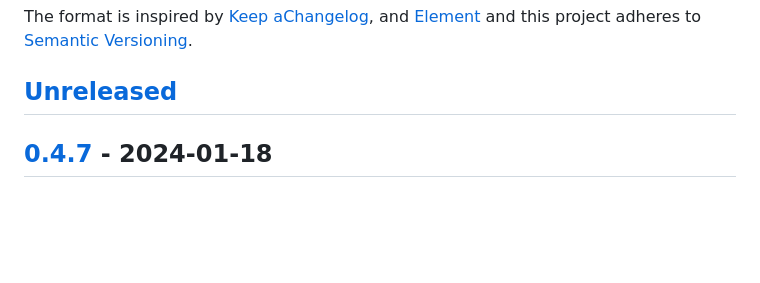
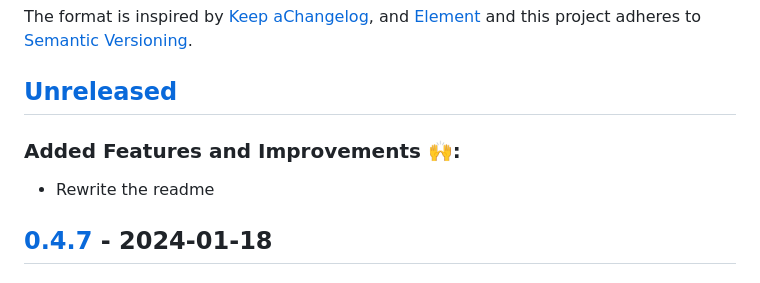
Before and after one commit to QuantumPhysique/trale, a Markdown page: CHANGELOG.md, the part around the change. GitHub-like rendering; blank space fills up the shorter version.

Commit message:
Update changelog

```diff
--- a/CHANGELOG.md
+++ b/CHANGELOG.md
@@ -13,6 +13,8 @@ adheres to [Semantic Versioning](https://semver.org/spec/v2.0.0.html).
 [//]: # (### Other changes:)
 
 ## [Unreleased]
+### Added Features and Improvements 🙌:
+- Rewrite the readme
 
 
 ## [0.4.7] - 2024-01-18
```
